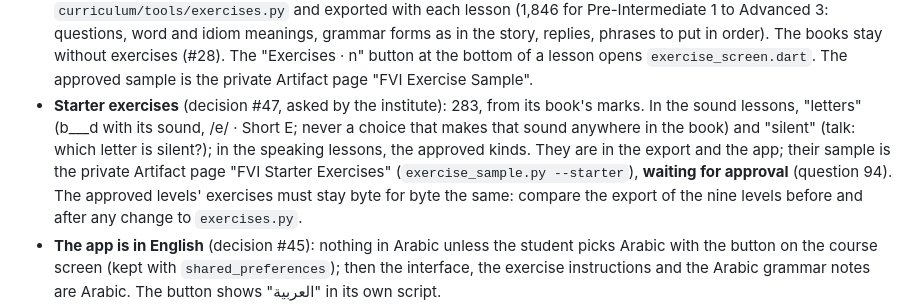
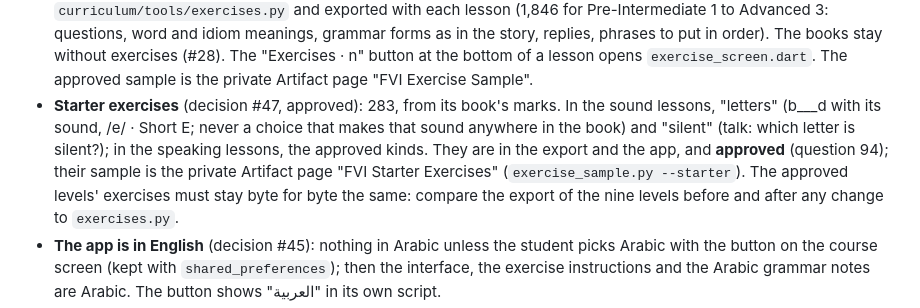
Before and after one commit to sudancodelab-sys/FVI_app, a Markdown page: CLAUDE.md, the part around the change. Rendered like a GitHub page.

Commit message:
Notes: the institute approved the Starter exercises
Co-Authored-By: Claude Opus 5.5 <noreply@anthropic.com>
Claude-Session: https://claude.ai/code/session_01C6w6uMubsi3thcwU9R5ZFH

```diff
--- a/CLAUDE.md
+++ b/CLAUDE.md
@@ -55,12 +55,12 @@ Institute, Sudan). Read this first; it is what earlier sessions learned.
   story, replies, phrases to put in order). The books stay without exercises (#28). The
   "Exercises · n" button at the bottom of a lesson opens `exercise_screen.dart`. The approved
   sample is the private Artifact page "FVI Exercise Sample".
-- **Starter exercises** (decision #47, asked by the institute): 283, from its book's marks. In the
+- **Starter exercises** (decision #47, approved): 283, from its book's marks. In the
   sound lessons, "letters" (b___d with its sound, /e/ · Short E; never a choice that makes that
   sound anywhere in the book) and "silent" (talk: which letter is silent?); in the speaking
-  lessons, the approved kinds. They are in the export and the app; their sample is the private
-  Artifact page "FVI Starter Exercises" (`exercise_sample.py --starter`), **waiting for approval**
-  (question 94). The approved levels' exercises must stay byte for byte the same: compare the
+  lessons, the approved kinds. They are in the export and the app, and **approved** (question
+  94); their sample is the private Artifact page "FVI Starter Exercises"
+  (`exercise_sample.py --starter`). The approved levels' exercises must stay byte for byte the same: compare the
   export of the nine levels before and after any change to `exercises.py`.
 - **The app is in English** (decision #45): nothing in Arabic unless the student picks Arabic
   with the button on the course screen (kept with `shared_preferences`); then the interface, the
```
Also changed, not shown: docs/REQUIREMENTS.md (+1 -1 lines).
